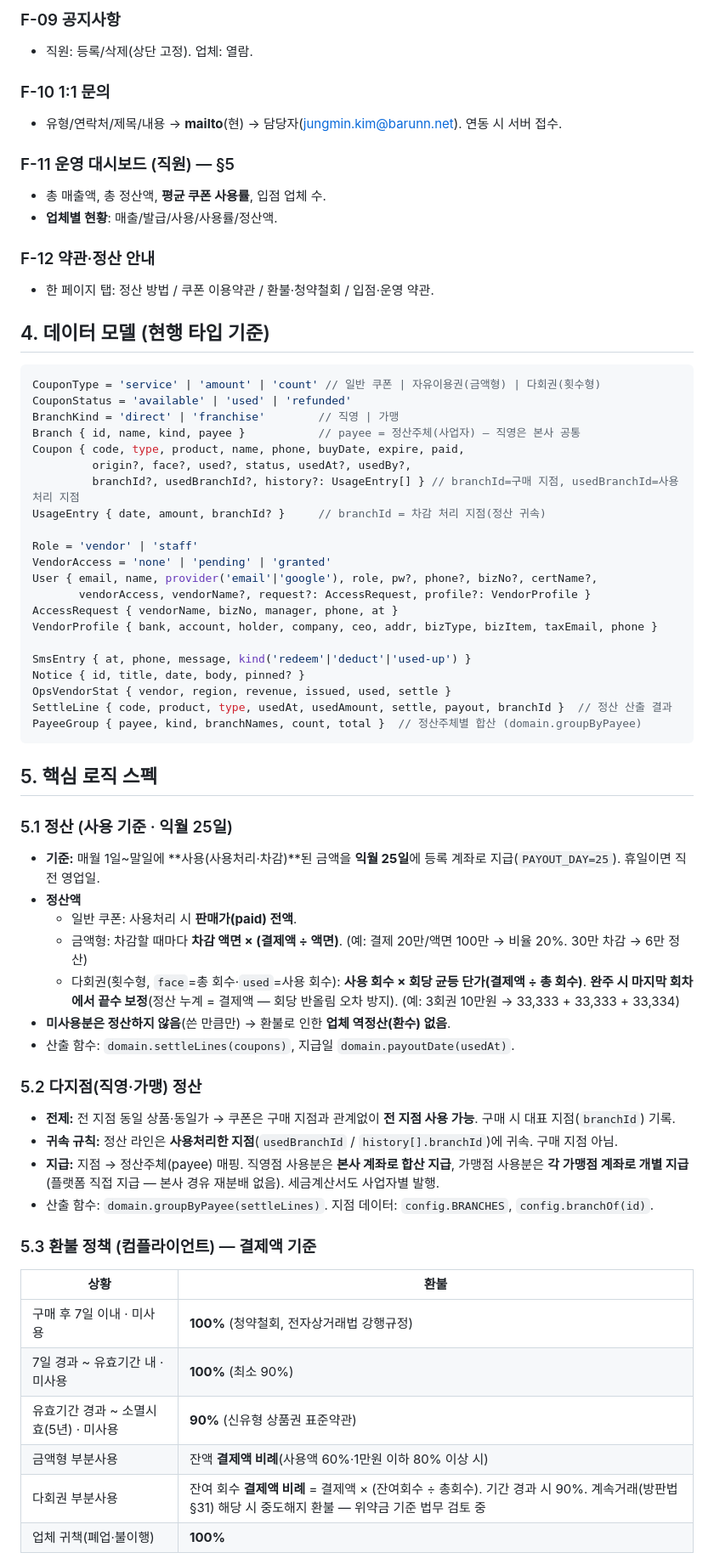
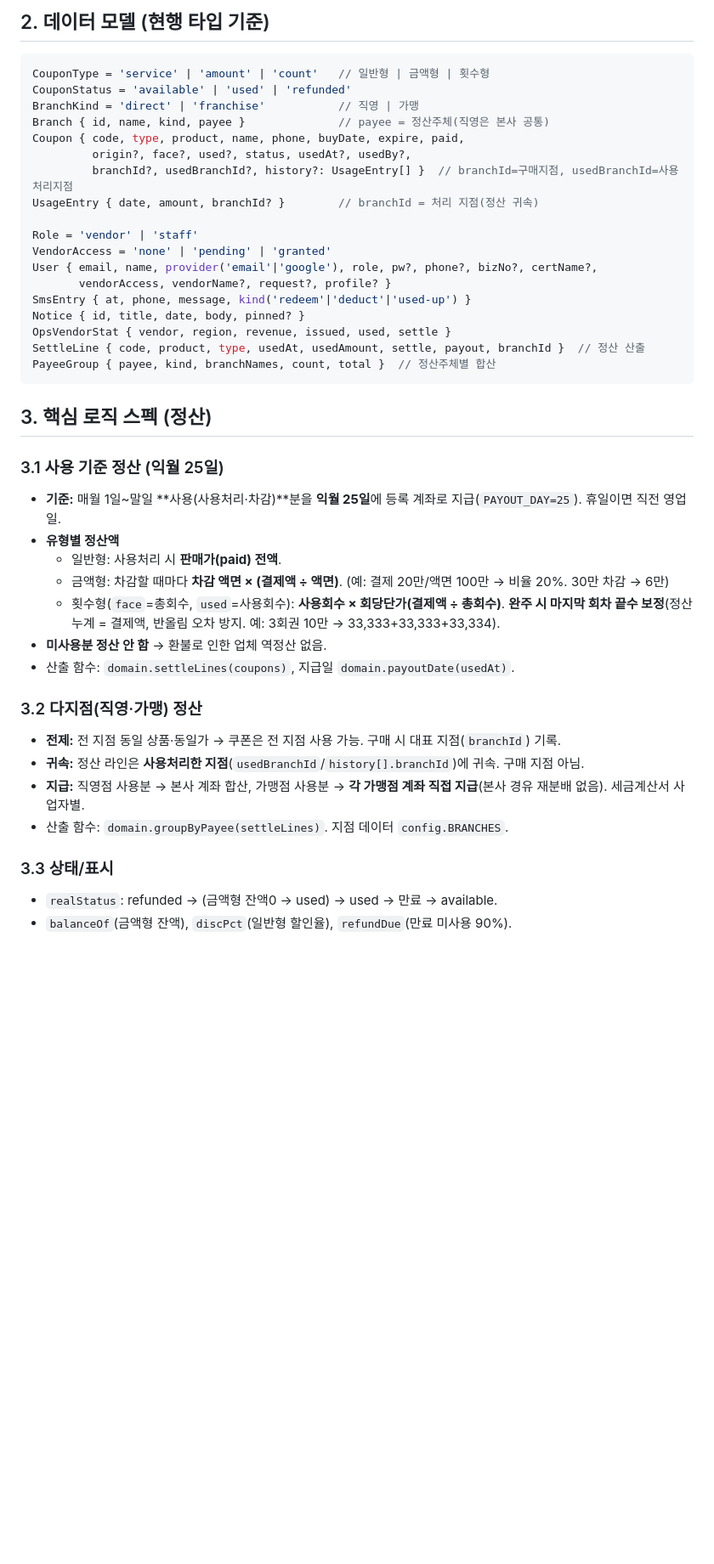
Before and after one commit to ryu999-bot/barunson-deal, a Markdown page: docs/기술_PRD.md, the part around one of its changes. Shown at 85% size. Rendered like a GitHub page; blank space fills up the shorter version.

````diff
--- a/docs/기술_PRD.md
+++ b/docs/기술_PRD.md
@@ -70,66 +26,44 @@
-### F-09 공지사항
-- 직원: 등록/삭제(상단 고정). 업체: 열람.
-
-### F-10 1:1 문의
-- 유형/연락처/제목/내용 → **mailto**(현) → 담당자(jungmin.kim@barunn.net). 연동 시 서버 접수.
-
-### F-11 운영 대시보드 (직원) — §5
-- 총 매출액, 총 정산액, **평균 쿠폰 사용률**, 입점 업체 수.
-- **업체별 현황**: 매출/발급/사용/사용률/정산액.
-
-### F-12 약관·정산 안내
-- 한 페이지 탭: 정산 방법 / 쿠폰 이용약관 / 환불·청약철회 / 입점·운영 약관.
-
-## 4. 데이터 모델 (현행 타입 기준)
+## 2. 데이터 모델 (현행 타입 기준)
 
 ```ts
-CouponType = 'service' | 'amount' | 'count' // 일반 쿠폰 | 자유이용권(금액형) | 다회권(횟수형)
+CouponType = 'service' | 'amount' | 'count'   // 일반형 | 금액형 | 횟수형
 CouponStatus = 'available' | 'used' | 'refunded'
-BranchKind = 'direct' | 'franchise'        // 직영 | 가맹
-Branch { id, name, kind, payee }           // payee = 정산주체(사업자) — 직영은 본사 공통
+BranchKind = 'direct' | 'franchise'           // 직영 | 가맹
+Branch { id, name, kind, payee }              // payee = 정산주체(직영은 본사 공통)
 Coupon { code, type, product, name, phone, buyDate, expire, paid,
          origin?, face?, used?, status, usedAt?, usedBy?,
-         branchId?, usedBranchId?, history?: UsageEntry[] } // branchId=구매 지점, usedBranchId=사용처리 지점
-UsageEntry { date, amount, branchId? }     // branchId = 차감 처리 지점(정산 귀속)
+         branchId?, usedBranchId?, history?: UsageEntry[] }  // branchId=구매지점, usedBranchId=사용처리지점
+UsageEntry { date, amount, branchId? }        // branchId = 처리 지점(정산 귀속)
 
 Role = 'vendor' | 'staff'
 VendorAccess = 'none' | 'pending' | 'granted'
 User { email, name, provider('email'|'google'), role, pw?, phone?, bizNo?, certName?,
-       vendorAccess, vendorName?, request?: AccessRequest, profile?: VendorProfile }
-AccessRequest { vendorName, bizNo, manager, phone, at }
-VendorProfile { bank, account, holder, company, ceo, addr, bizType, bizItem, taxEmail, phone }
-
+       vendorAccess, vendorName?, request?, profile? }
 SmsEntry { at, phone, message, kind('redeem'|'deduct'|'used-up') }
 Notice { id, title, date, body, pinned? }
 OpsVendorStat { vendor, region, revenue, issued, used, settle }
-SettleLine { code, product, type, usedAt, usedAmount, settle, payout, branchId }  // 정산 산출 결과
-PayeeGroup { payee, kind, branchNames, count, total }  // 정산주체별 합산 (domain.groupByPayee)
+SettleLine { code, product, type, usedAt, usedAmount, settle, payout, branchId }  // 정산 산출
+PayeeGroup { payee, kind, branchNames, count, total }  // 정산주체별 합산
 ```
 
-## 5. 핵심 로직 스펙
+## 3. 핵심 로직 스펙 (정산)
 
-### 5.1 정산 (사용 기준 · 익월 25일)
-- **기준:** 매월 1일~말일에 **사용(사용처리·차감)**된 금액을 **익월 25일**에 등록 계좌로 지급(`PAYOUT_DAY=25`). 휴일이면 직전 영업일.
-- **정산액**
-  - 일반 쿠폰: 사용처리 시 **판매가(paid) 전액**.
-  - 금액형: 차감할 때마다 **차감 액면 × (결제액 ÷ 액면)**. (예: 결제 20만/액면 100만 → 비율 20%. 30만 차감 → 6만 정산)
-  - 다회권(횟수형, `face`=총 회수·`used`=사용 회수): **사용 회수 × 회당 균등 단가(결제액 ÷ 총 회수)**. **완주 시 마지막 회차에서 끝수 보정**(정산 누계 = 결제액 — 회당 반올림 오차 방지). (예: 3회권 10만원 → 33,333 + 33,333 + 33,334)
-- **미사용분은 정산하지 않음**(쓴 만큼만) → 환불로 인한 **업체 역정산(환수) 없음**.
+### 3.1 사용 기준 정산 (익월 25일)
+- **기준:** 매월 1일~말일 **사용(사용처리·차감)**분을 **익월 25일**에 등록 계좌로 지급(`PAYOUT_DAY=25`). 휴일이면 직전 영업일.
+- **유형별 정산액**
+  - 일반형: 사용처리 시 **판매가(paid) 전액**.
+  - 금액형: 차감할 때마다 **차감 액면 × (결제액 ÷ 액면)**. (예: 결제 20만/액면 100만 → 비율 20%. 30만 차감 → 6만)
+  - 횟수형(`face`=총회수, `used`=사용회수): **사용회수 × 회당단가(결제액 ÷ 총회수)**. **완주 시 마지막 회차 끝수 보정**(정산 누계 = 결제액, 반올림 오차 방지. 예: 3회권 10만 → 33,333+33,333+33,334).
+- **미사용분 정산 안 함** → 환불로 인한 업체 역정산 없음.
 - 산출 함수: `domain.settleLines(coupons)`, 지급일 `domain.payoutDate(usedAt)`.
 
-### 5.2 다지점(직영·가맹) 정산
-- **전제:** 전 지점 동일 상품·동일가 → 쿠폰은 구매 지점과 관계없이 **전 지점 사용 가능**. 구매 시 대표 지점(`branchId`) 기록.
-- **귀속 규칙:** 정산 라인은 **사용처리한 지점**(`usedBranchId` / `history[].branchId`)에 귀속. 구매 지점 아님.
-- **지급:** 지점 → 정산주체(payee) 매핑. 직영점 사용분은 **본사 계좌로 합산 지급**, 가맹점 사용분은 **각 가맹점 계좌로 개별 지급**(플랫폼 직접 지급 — 본사 경유 재분배 없음). 세금계산서도 사업자별 발행.
-- 산출 함수: `domain.groupByPayee(settleLines)`. 지점 데이터: `config.BRANCHES`, `config.branchOf(id)`.
+### 3.2 다지점(직영·가맹) 정산
+- **전제:** 전 지점 동일 상품·동일가 → 쿠폰은 전 지점 사용 가능. 구매 시 대표 지점(`branchId`) 기록.
+- **귀속:** 정산 라인은 **사용처리한 지점**(`usedBranchId`/`history[].branchId`)에 귀속. 구매 지점 아님.
+- **지급:** 직영점 사용분 → 본사 계좌 합산, 가맹점 사용분 → **각 가맹점 계좌 직접 지급**(본사 경유 재분배 없음). 세금계산서 사업자별.
+- 산출 함수: `domain.groupByPayee(settleLines)`. 지점 데이터 `config.BRANCHES`.
 
-### 5.3 환불 정책 (컴플라이언트) — 결제액 기준
-| 상황 | 환불 |
-|------|------|
-| 구매 후 7일 이내 · 미사용 | **100%** (청약철회, 전자상거래법 강행규정) |
-| 7일 경과 ~ 유효기간 내 · 미사용 | **100%** (최소 90%) |
-| 유효기간 경과 ~ 소멸시효(5년) · 미사용 | **90%** (신유형 상품권 표준약관) |
-| 금액형 부분사용 | 잔액 **결제액 비례**(사용액 60%·1만원 이하 80% 이상 시) |
-| 다회권 부분사용 | 잔여 회수 **결제액 비례** = 결제액 × (잔여회수 ÷ 총회수). 기간 경과 시 90%. 계속거래(방판법 §31) 해당 시 중도해지 환불 — 위약금 기준 법무 검토 중 |
-| 업체 귀책(폐업·불이행) | **100%** |
+### 3.3 상태/표시
+- `realStatus`: refunded → (금액형 잔액0 → used) → used → 만료 → available.
+- `balanceOf`(금액형 잔액), `discPct`(일반형 할인율), `refundDue`(만료 미사용 90%).
 
````
Also changed, not shown: other parts of docs/기술_PRD.md (+168 -107 lines), docs/기능_PRD.md (added, +126 -0 lines).
